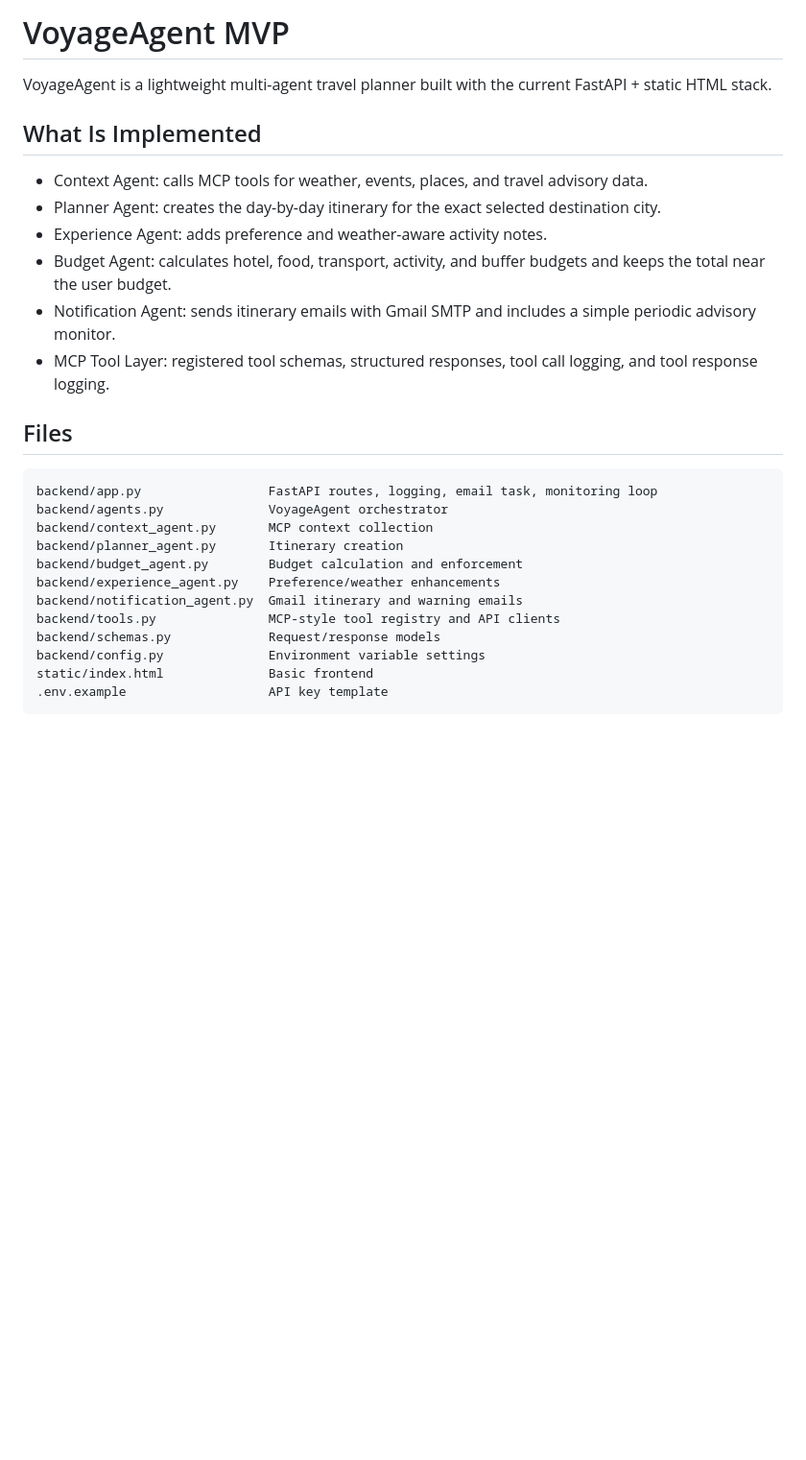
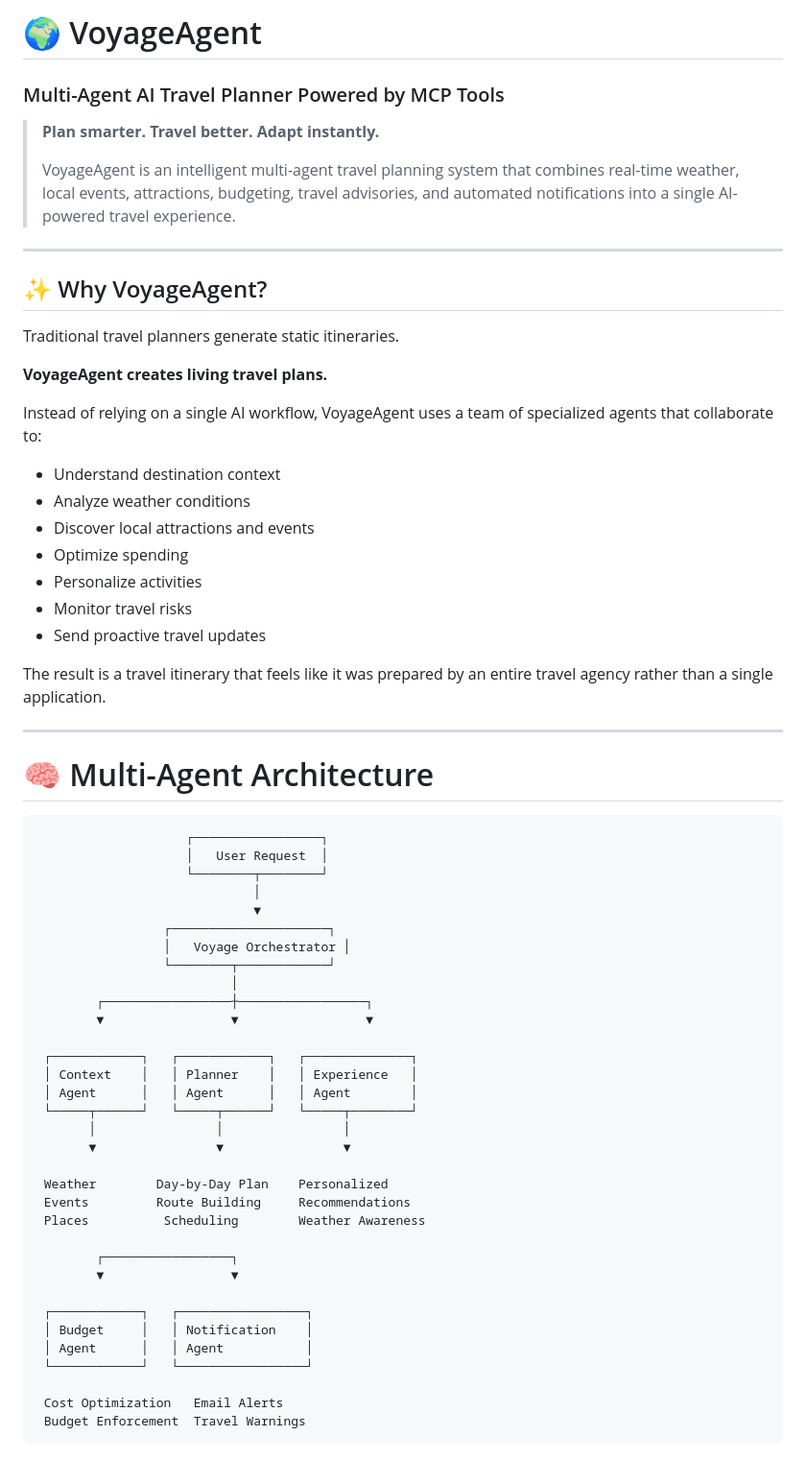
Before and after one commit to junaid-shaikh2/Agentic-AI-Project, a Markdown page: README.md, the part around one of its changes. Shown at 96% size. GitHub-like rendering; blank space fills up the shorter version.

Commit message:
Revise README for improved clarity and detail
Updated README.md to enhance project description, capabilities, and architecture overview.

````diff
--- a/README.md
+++ b/README.md
@@ -1,30 +1,68 @@
-# VoyageAgent MVP
+# 🌍 VoyageAgent
 
-VoyageAgent is a lightweight multi-agent travel planner built with the current FastAPI + static HTML stack.
+### Multi-Agent AI Travel Planner Powered by MCP Tools
 
-## What Is Implemented
+> **Plan smarter. Travel better. Adapt instantly.**
+>
+> VoyageAgent is an intelligent multi-agent travel planning system that combines real-time weather, local events, attractions, budgeting, travel advisories, and automated notifications into a single AI-powered travel experience.
 
-- Context Agent: calls MCP tools for weather, events, places, and travel advisory data.
-- Planner Agent: creates the day-by-day itinerary for the exact selected destination city.
-- Experience Agent: adds preference and weather-aware activity notes.
-- Budget Agent: calculates hotel, food, transport, activity, and buffer budgets and keeps the total near the user budget.
-- Notification Agent: sends itinerary emails with Gmail SMTP and includes a simple periodic advisory monitor.
-- MCP Tool Layer: registered tool schemas, structured responses, tool call logging, and tool response logging.
+---
 
-## Files
+## ✨ Why VoyageAgent?
+
+Traditional travel planners generate static itineraries.
+
+**VoyageAgent creates living travel plans.**
+
+Instead of relying on a single AI workflow, VoyageAgent uses a team of specialized agents that collaborate to:
+
+* Understand destination context
+* Analyze weather conditions
+* Discover local attractions and events
+* Optimize spending
+* Personalize activities
+* Monitor travel risks
+* Send proactive travel updates
+
+The result is a travel itinerary that feels like it was prepared by an entire travel agency rather than a single application.
+
+---
+
+# 🧠 Multi-Agent Architecture
 
 ```text
-backend/app.py                 FastAPI routes, logging, email task, monitoring loop
-backend/agents.py              VoyageAgent orchestrator
-backend/context_agent.py       MCP context collection
-backend/planner_agent.py       Itinerary creation
-backend/budget_agent.py        Budget calculation and enforcement
-backend/experience_agent.py    Preference/weather enhancements
-backend/notification_agent.py  Gmail itinerary and warning emails
-backend/tools.py               MCP-style tool registry and API clients
-backend/schemas.py             Request/response models
-backend/config.py              Environment variable settings
-static/index.html              Basic frontend
-.env.example                   API key template
+                    ┌─────────────────┐
+                    │   User Request  │
+                    └────────┬────────┘
+                             │
+                             ▼
+                 ┌─────────────────────┐
+                 │   Voyage Orchestrator │
+                 └────────┬────────────┘
+                          │
+        ┌─────────────────┼─────────────────┐
+        ▼                 ▼                 ▼
+
+ ┌────────────┐   ┌────────────┐   ┌──────────────┐
+ │ Context    │   │ Planner    │   │ Experience   │
+ │ Agent      │   │ Agent      │   │ Agent        │
+ └─────┬──────┘   └─────┬──────┘   └─────┬────────┘
+       │                │                │
+       ▼                ▼                ▼
+
+ Weather        Day-by-Day Plan    Personalized
+ Events         Route Building     Recommendations
+ Places          Scheduling        Weather Awareness
+
+        ┌─────────────────┐
+        ▼                 ▼
+
+ ┌────────────┐   ┌─────────────────┐
+ │ Budget     │   │ Notification    │
+ │ Agent      │   │ Agent           │
+ └────────────┘   └─────────────────┘
+
+ Cost Optimization   Email Alerts
+ Budget Enforcement  Travel Warnings
 ```
 
````
Also changed, not shown: other parts of README.md (+311 -29 lines).
